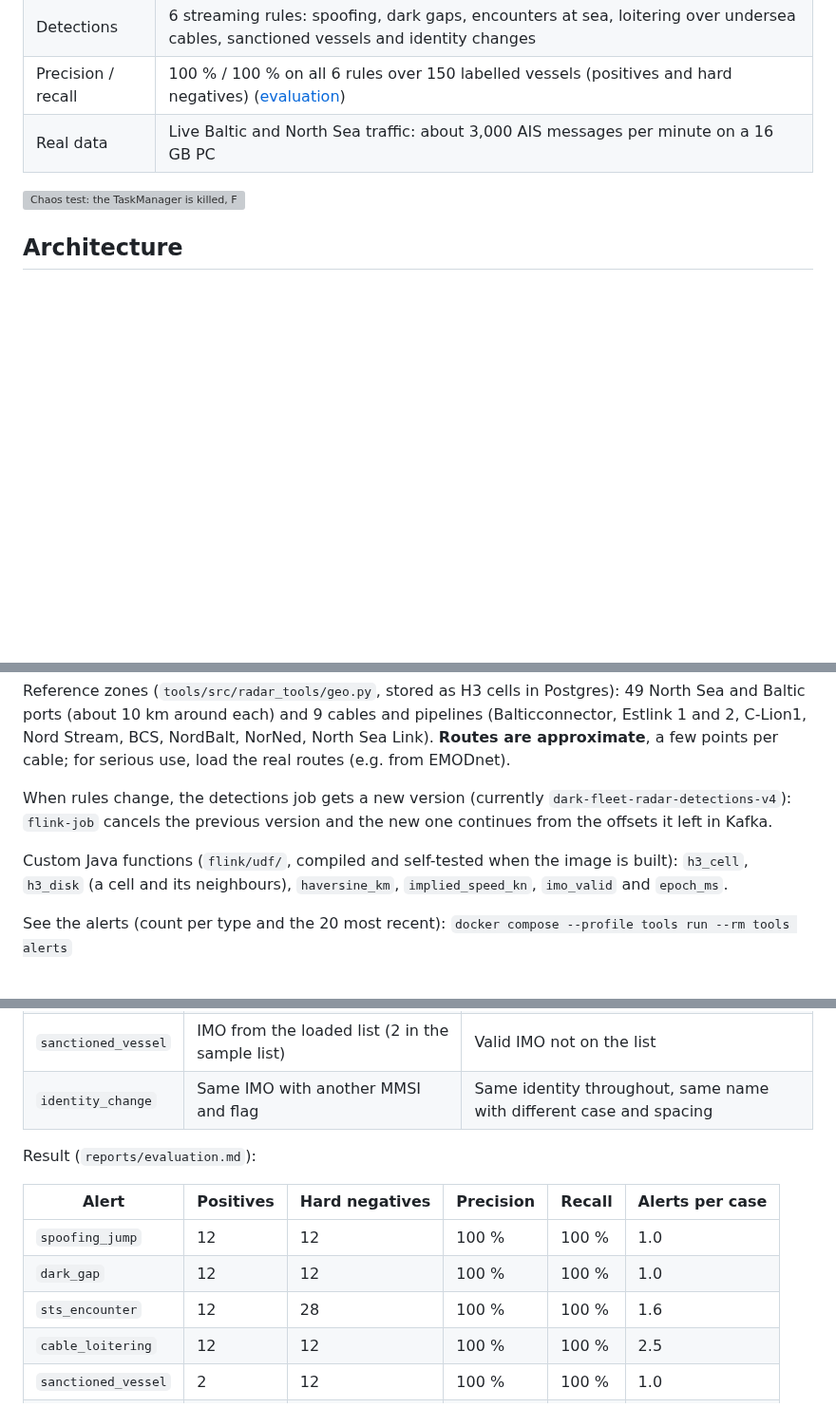
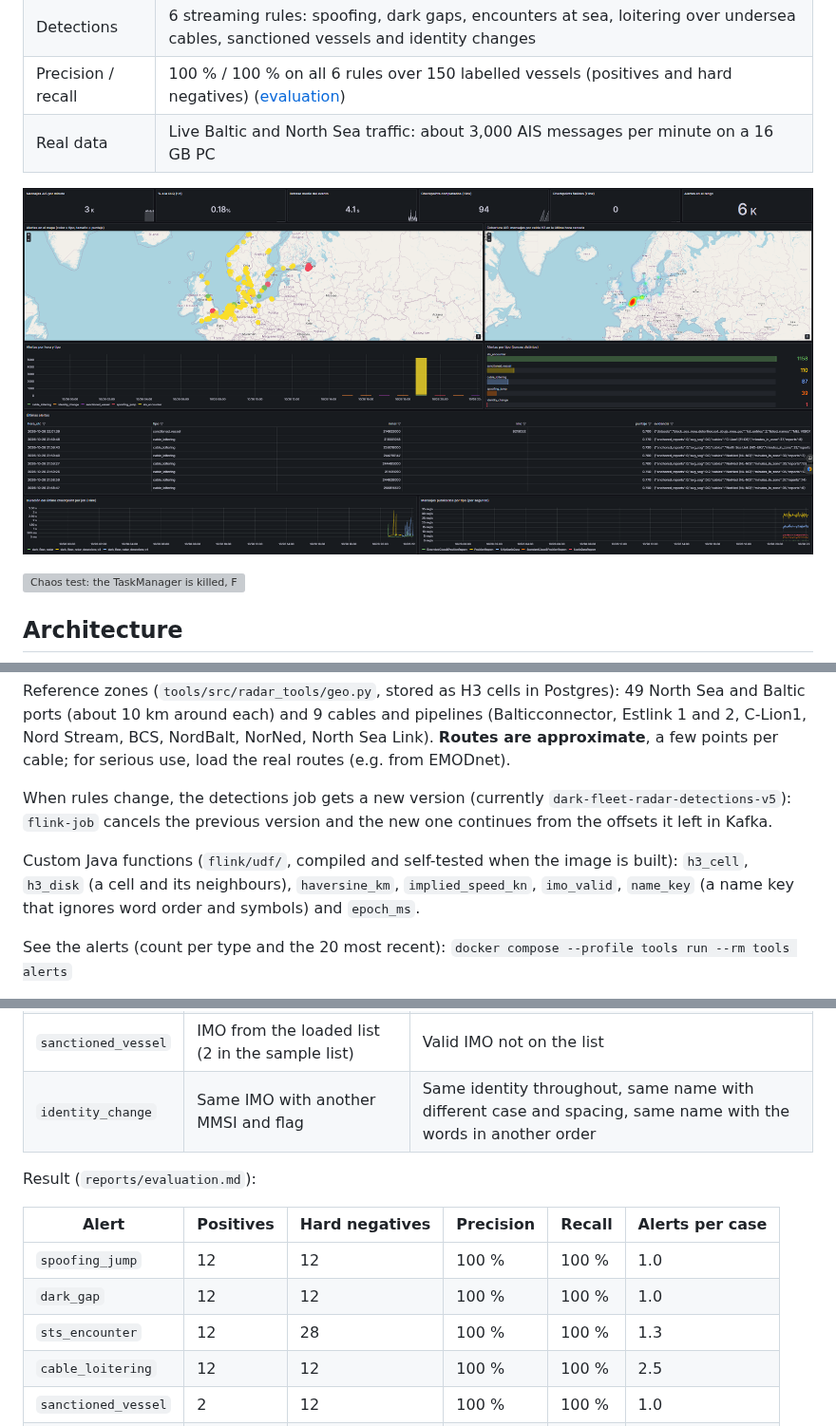
Before and after one commit to samvie1232/dark-fleet-radar, a Markdown page: README.en.md, 3 parts joined by grey strips. Shown at 95% size. Drawn GitHub-style; pictures changed too: docs/grafana.png (added); blank space fills up the shorter version; grey boxes are pictures that could not be loaded.

```diff
--- a/README.en.md
+++ b/README.en.md
@@ -14,6 +14,8 @@ shows it on a map, with metrics that prove the alerts work.
 | Detections | 6 streaming rules: spoofing, dark gaps, encounters at sea, loitering over undersea cables, sanctioned vessels and identity changes |
 | Precision / recall | 100 % / 100 % on all 6 rules over 150 labelled vessels (positives and hard negatives) ([evaluation](#evaluation-precision-and-recall)) |
 | Real data | Live Baltic and North Sea traffic: about 3,000 AIS messages per minute on a 16 GB PC |
+
+![Grafana dashboard on real Baltic and North Sea data: alert map, H3 coverage, alerts by type and pipeline health](docs/grafana.png)
 
 ![Chaos test: the TaskManager is killed, Flink resumes from its checkpoint and the bronze table ends with no duplicates or gaps](docs/chaos_test.gif)
 
@@ -119,11 +121,11 @@ Baltic ports (about 10 km around each) and 9 cables and pipelines (Balticconnect
 C-Lion1, Nord Stream, BCS, NordBalt, NorNed, North Sea Link). **Routes are approximate**, a few points
 per cable; for serious use, load the real routes (e.g. from EMODnet).
 
-When rules change, the detections job gets a new version (currently `dark-fleet-radar-detections-v4`):
+When rules change, the detections job gets a new version (currently `dark-fleet-radar-detections-v5`):
 `flink-job` cancels the previous version and the new one continues from the offsets it left in Kafka.
 
 Custom Java functions (`flink/udf/`, compiled and self-tested when the image is built): `h3_cell`,
-`h3_disk` (a cell and its neighbours), `haversine_km`, `implied_speed_kn`, `imo_valid` and `epoch_ms`.
+`h3_disk` (a cell and its neighbours), `haversine_km`, `implied_speed_kn`, `imo_valid`, `name_key` (a name key that ignores word order and symbols) and `epoch_ms`.
 
 See the alerts (count per type and the 20 most recent):
 `docker compose --profile tools run --rm tools alerts`
@@ -155,7 +157,7 @@ Each type has 12 positive cases and 12 hard negatives that look like a positive
 | `sts_encounter` | Two vessels 0.1–0.8 km apart under 1.5 kn for 3 to 5 h | 2.5 km apart, in port, only 60 min, 9 kn convoy, anchorage with 9 ships |
 | `cable_loitering` | Slow vessel over a cable for 45 to 120 min | Crossing at 10 kn, only 20 min, slow but far from any cable |
 | `sanctioned_vessel` | IMO from the loaded list (2 in the sample list) | Valid IMO not on the list |
-| `identity_change` | Same IMO with another MMSI and flag | Same identity throughout, same name with different case and spacing |
+| `identity_change` | Same IMO with another MMSI and flag | Same identity throughout, same name with different case and spacing, same name with the words in another order |
 
 Result (`reports/evaluation.md`):
 
@@ -163,7 +165,7 @@ Result (`reports/evaluation.md`):
 |---|---|---|---|---|---|
 | `spoofing_jump` | 12 | 12 | 100 % | 100 % | 1.0 |
 | `dark_gap` | 12 | 12 | 100 % | 100 % | 1.0 |
-| `sts_encounter` | 12 | 28 | 100 % | 100 % | 1.6 |
+| `sts_encounter` | 12 | 28 | 100 % | 100 % | 1.3 |
 | `cable_loitering` | 12 | 12 | 100 % | 100 % | 2.5 |
 | `sanctioned_vessel` | 2 | 12 | 100 % | 100 % | 1.0 |
 | `identity_change` | 12 | 12 | 100 % | 100 % | 1.0 |
```
Also changed, not shown: other parts of README.en.md (+3 -1 lines), README.md (+9 -5 lines), reports/evaluation.md (+2 -2 lines), 6 other files.
